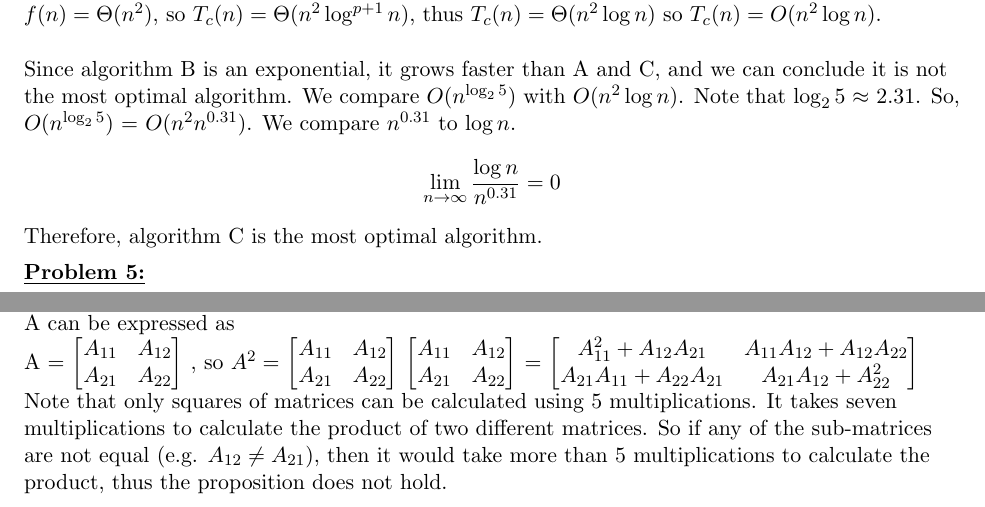
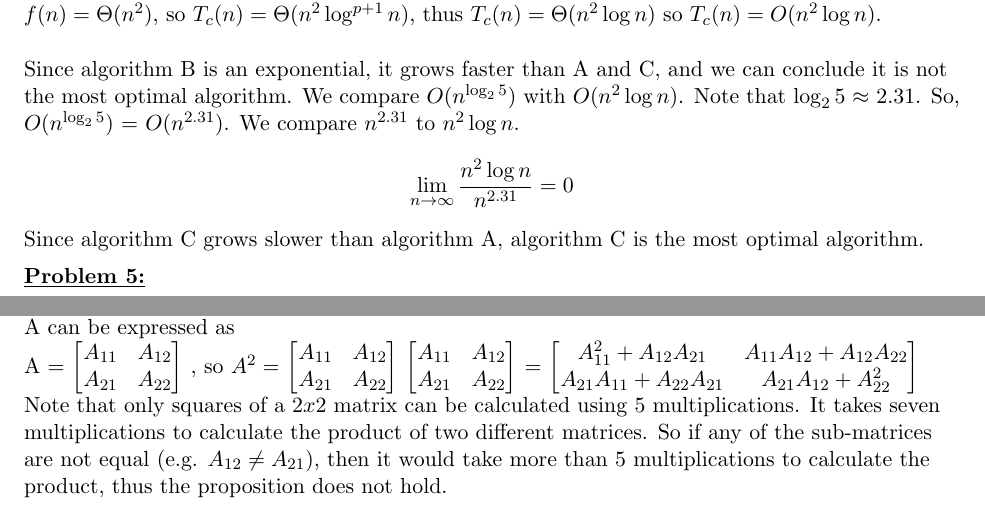
Before and after one commit to ddsun95/homework, a LaTeX problem sheet (hw2.tex): two parts of pages 4 and 5 of 5, joined at a grey line, cut so that both start at the same text. Compiled offline with pdfLaTeX.

Commit message:
finished

```diff
--- a/hw2.tex
+++ b/hw2.tex
@@ -95,7 +95,7 @@
 		$\bullet$ The recurrence for (C) can be written as $T_c(n) = 9T(n/3) + n^2$. In this case $k = 2$, $p = 0$ so $f(n) = \Theta(n^2)$, so $T_c(n) = \Theta(n^2 \log^{p + 1} n)$, thus $T_c(n) = \Theta(n^2 \log n)$ so $T_c(n) = O(n^2 \log n)$.
 		\newline
 		\newline
-		Since algorithm B is an exponential, it grows faster than A and C, and we can conclude it is not the most optimal algorithm. We compare $O(n^{\log_2 5})$ with $O(n^2 \log n)$. Note that $\log_2 5$ $\approx$ 2.31. So, $O(n^{\log_2 5})$ = $O(n^2n^{0.31})$. We compare $n^{0.31}$ to $\log n$. $$\lim_{n\to\infty} \frac{\log n}{n^{0.31}} = 0$$ Therefore, algorithm C is the most optimal algorithm.
+		Since algorithm B is an exponential, it grows faster than A and C, and we can conclude it is not the most optimal algorithm. We compare $O(n^{\log_2 5})$ with $O(n^2 \log n)$. Note that $\log_2 5$ $\approx$ 2.31. So, $O(n^{\log_2 5})$ = $O(n^{2.31})$. We compare $n^{2.31}$ to $n^2\log n$. $$\lim_{n\to\infty} \frac{n^2 \log n}{n^{2.31}} = 0$$ Since algorithm C grows slower than algorithm A, algorithm C is the most optimal algorithm.
 
 		\item \textbf {\underline{Problem 5:}}
 
@@ -273,6 +273,6 @@
 		A_{11}^2 + A_{12}A_{21} & A_{11}A_{12} + A_{12}A_{22}\\
 		A_{21}A_{11} + A_{22}A_{21} & A_{21}A_{12} + A_{22}^2
 		\end{bmatrix}$
-		Note that only squares of matrices can be calculated using 5 multiplications. It takes seven multiplications to calculate the product of two different matrices. So if any of the sub-matrices are not equal (e.g. $A_{12} \neq A_{21}$), then it would take more than 5 multiplications to calculate the product, thus the proposition does not hold.
+		Note that only squares of a $2x2$ matrix can be calculated using 5 multiplications. It takes seven multiplications to calculate the product of two different matrices. So if any of the sub-matrices are not equal (e.g. $A_{12} \neq A_{21}$), then it would take more than 5 multiplications to calculate the product, thus the proposition does not hold.
 	\end{flushleft}
 \end{document}
```
Also changed, not shown: hw2.pdf.
